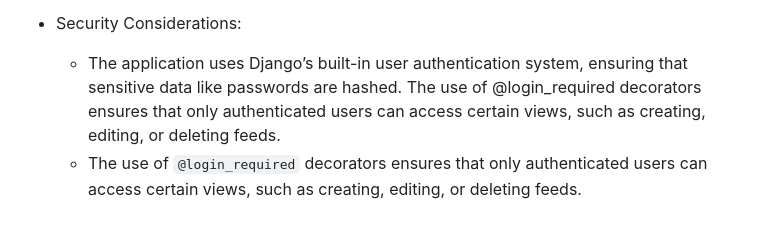
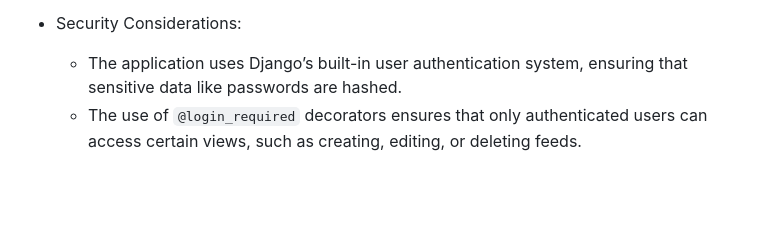
Before and after one commit to Szhenger/simple-feed, a Markdown page: README.md, the part around the change. GitHub-like rendering; blank space fills up the shorter version.

```diff
--- a/README.md
+++ b/README.md
@@ -133,5 +133,4 @@ This tech stack allows `feeds` to offer a responsive, secure, and scalable platf
 
 * Security Considerations:
     * The application uses Django’s built-in user authentication system, ensuring that sensitive data like passwords are hashed.
-The use of @login_required decorators ensures that only authenticated users can access certain views, such as creating, editing, or deleting feeds.
     * The use of `@login_required` decorators ensures that only authenticated users can access certain views, such as creating, editing, or deleting feeds.
```
